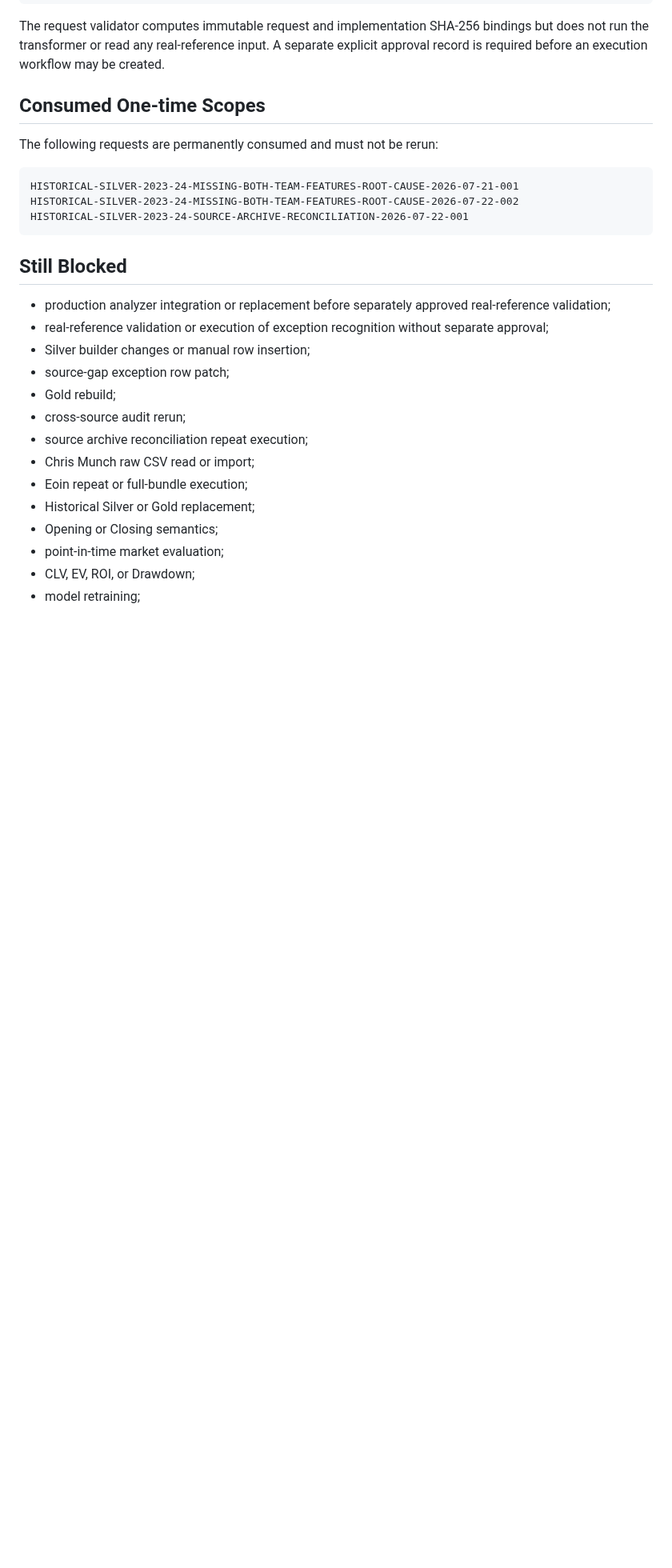
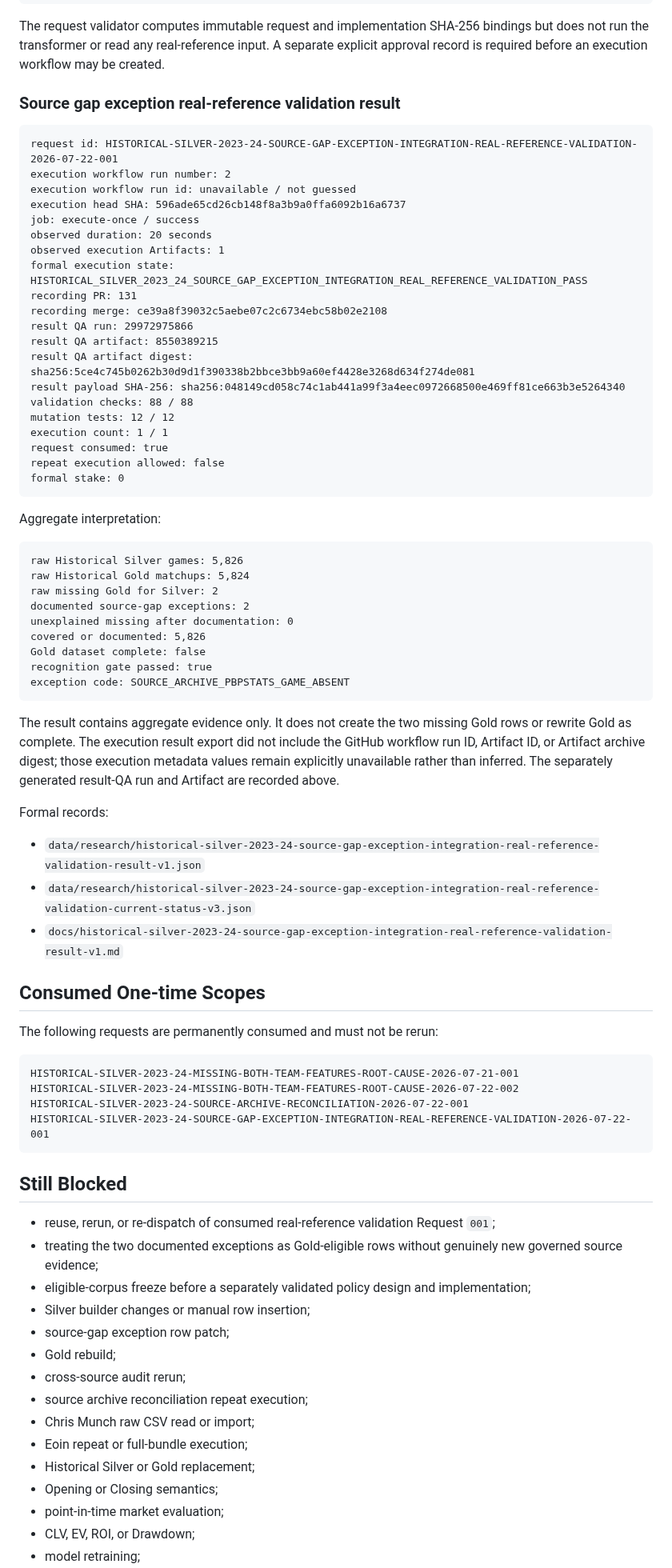
Before and after one commit to qoo109/nba-value-lab, a Markdown page: PROJECT_STATUS.md, the part around one of its changes. Shown at 80% size. Rendered like a GitHub page; blank space fills up the shorter version.

Commit message:
Sync PROJECT_STATUS after consumed source gap validation [skip ci]

````diff
--- a/PROJECT_STATUS.md
+++ b/PROJECT_STATUS.md
@@ -358,6 +369,54 @@ formal stake: 0
 
 The request validator computes immutable request and implementation SHA-256 bindings but does not run the transformer or read any real-reference input. A separate explicit approval record is required before an execution workflow may be created.
 
+
+### Source gap exception real-reference validation result
+
+```text
+request id: HISTORICAL-SILVER-2023-24-SOURCE-GAP-EXCEPTION-INTEGRATION-REAL-REFERENCE-VALIDATION-2026-07-22-001
+execution workflow run number: 2
+execution workflow run id: unavailable / not guessed
+execution head SHA: 596ade65cd26cb148f8a3b9a0ffa6092b16a6737
+job: execute-once / success
+observed duration: 20 seconds
+observed execution Artifacts: 1
+formal execution state: HISTORICAL_SILVER_2023_24_SOURCE_GAP_EXCEPTION_INTEGRATION_REAL_REFERENCE_VALIDATION_PASS
+recording PR: 131
+recording merge: ce39a8f39032c5aebe07c2c6734ebc58b02e2108
+result QA run: 29972975866
+result QA artifact: 8550389215
+result QA artifact digest: sha256:5ce4c745b0262b30d9d1f390338b2bbce3bb9a60ef4428e3268d634f274de081
+result payload SHA-256: sha256:048149cd058c74c1ab441a99f3a4eec0972668500e469ff81ce663b3e5264340
+validation checks: 88 / 88
+mutation tests: 12 / 12
+execution count: 1 / 1
+request consumed: true
+repeat execution allowed: false
+formal stake: 0
+```
+
+Aggregate interpretation:
+
+```text
+raw Historical Silver games: 5,826
+raw Historical Gold matchups: 5,824
+raw missing Gold for Silver: 2
+documented source-gap exceptions: 2
+unexplained missing after documentation: 0
+covered or documented: 5,826
+Gold dataset complete: false
+recognition gate passed: true
+exception code: SOURCE_ARCHIVE_PBPSTATS_GAME_ABSENT
+```
+
+The result contains aggregate evidence only. It does not create the two missing Gold rows or rewrite Gold as complete. The execution result export did not include the GitHub workflow run ID, Artifact ID, or Artifact archive digest; those execution metadata values remain explicitly unavailable rather than inferred. The separately generated result-QA run and Artifact are recorded above.
+
+Formal records:
+
+- `data/research/historical-silver-2023-24-source-gap-exception-integration-real-reference-validation-result-v1.json`
+- `data/research/historical-silver-2023-24-source-gap-exception-integration-real-reference-validation-current-status-v3.json`
+- `docs/historical-silver-2023-24-source-gap-exception-integration-real-reference-validation-result-v1.md`
+
 ## Consumed One-time Scopes
 
 The following requests are permanently consumed and must not be rerun:
@@ -366,12 +425,14 @@ The following requests are permanently consumed and must not be rerun:
 HISTORICAL-SILVER-2023-24-MISSING-BOTH-TEAM-FEATURES-ROOT-CAUSE-2026-07-21-001
 HISTORICAL-SILVER-2023-24-MISSING-BOTH-TEAM-FEATURES-ROOT-CAUSE-2026-07-22-002
 HISTORICAL-SILVER-2023-24-SOURCE-ARCHIVE-RECONCILIATION-2026-07-22-001
+HISTORICAL-SILVER-2023-24-SOURCE-GAP-EXCEPTION-INTEGRATION-REAL-REFERENCE-VALIDATION-2026-07-22-001
 ```
 
 ## Still Blocked
 
-- production analyzer integration or replacement before separately approved real-reference validation;
-- real-reference validation or execution of exception recognition without separate approval;
+- reuse, rerun, or re-dispatch of consumed real-reference validation Request `001`;
+- treating the two documented exceptions as Gold-eligible rows without genuinely new governed source evidence;
+- eligible-corpus freeze before a separately validated policy design and implementation;
 - Silver builder changes or manual row insertion;
 - source-gap exception row patch;
 - Gold rebuild;
````
Also changed, not shown: other parts of PROJECT_STATUS.md (+25 -9 lines).
